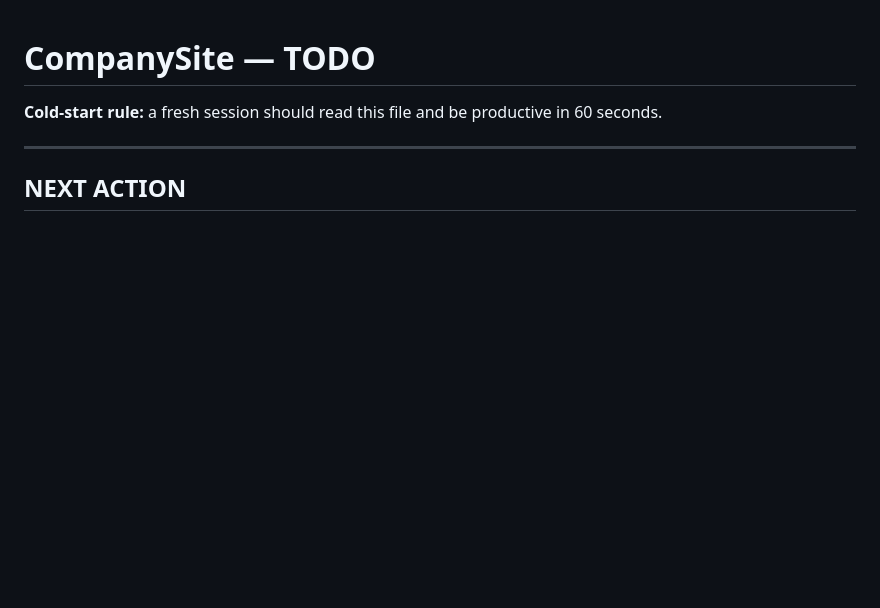
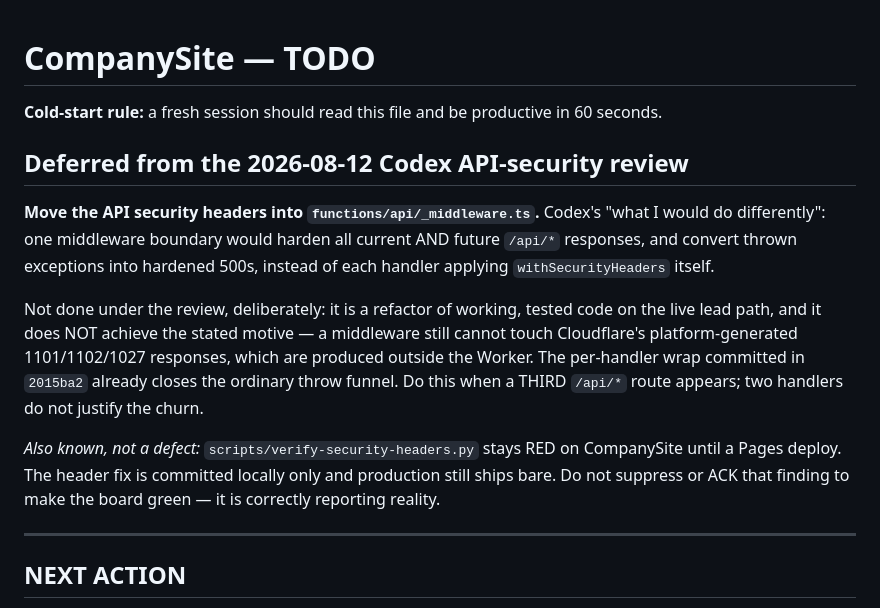
Before and after one commit to murillomartinezmichael/CompanySite, a Markdown page: TODO.md, the part around the change. Rendered like a GitHub page; blank space fills up the shorter version.

Commit message:
docs: record the deferred API-middleware call from the Codex review
Co-Authored-By: Claude Opus 5 <noreply@anthropic.com>

```diff
--- a/TODO.md
+++ b/TODO.md
@@ -1,6 +1,26 @@
 # CompanySite — TODO
 
 **Cold-start rule:** a fresh session should read this file and be productive in 60 seconds.
+
+## Deferred from the 2026-08-12 Codex API-security review
+
+**Move the API security headers into `functions/api/_middleware.ts`.** Codex's
+"what I would do differently": one middleware boundary would harden all current
+AND future `/api/*` responses, and convert thrown exceptions into hardened 500s,
+instead of each handler applying `withSecurityHeaders` itself.
+
+Not done under the review, deliberately: it is a refactor of working, tested
+code on the live lead path, and it does NOT achieve the stated motive — a
+middleware still cannot touch Cloudflare's platform-generated 1101/1102/1027
+responses, which are produced outside the Worker. The per-handler wrap committed
+in `2015ba2` already closes the ordinary throw funnel. Do this when a THIRD
+`/api/*` route appears; two handlers do not justify the churn.
+
+*Also known, not a defect:* `scripts/verify-security-headers.py` stays RED on
+CompanySite until a Pages deploy. The header fix is committed locally only and
+production still ships bare. Do not suppress or ACK that finding to make the
+board green — it is correctly reporting reality.
+
 
 ---
 
```
